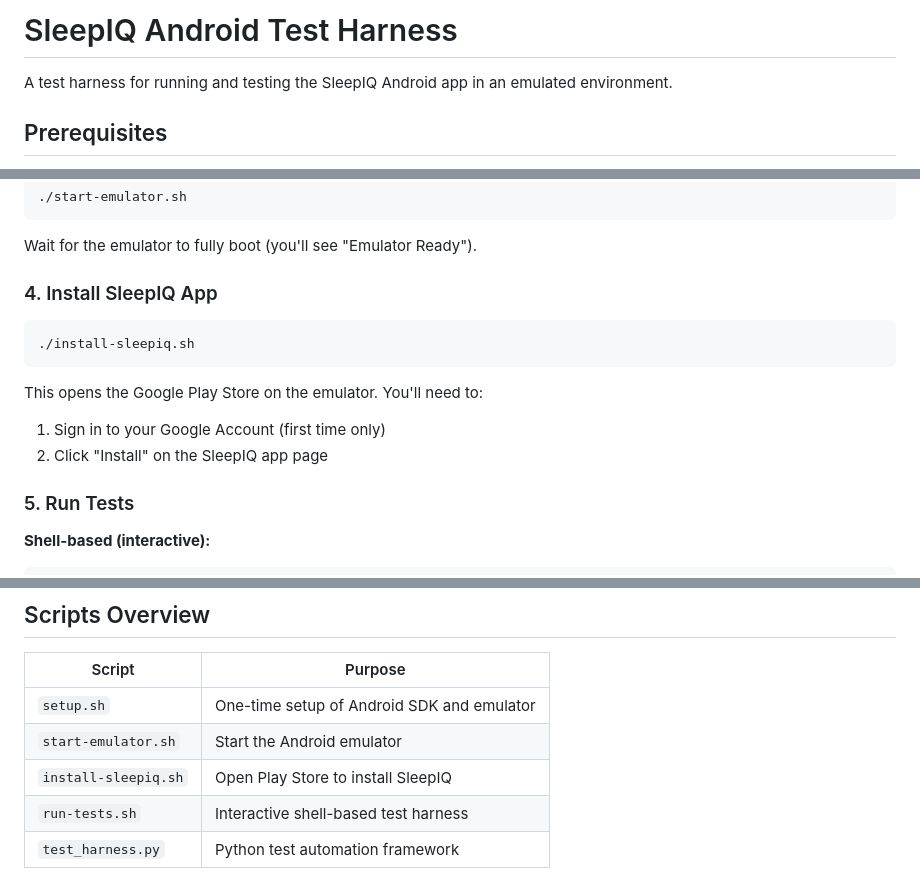
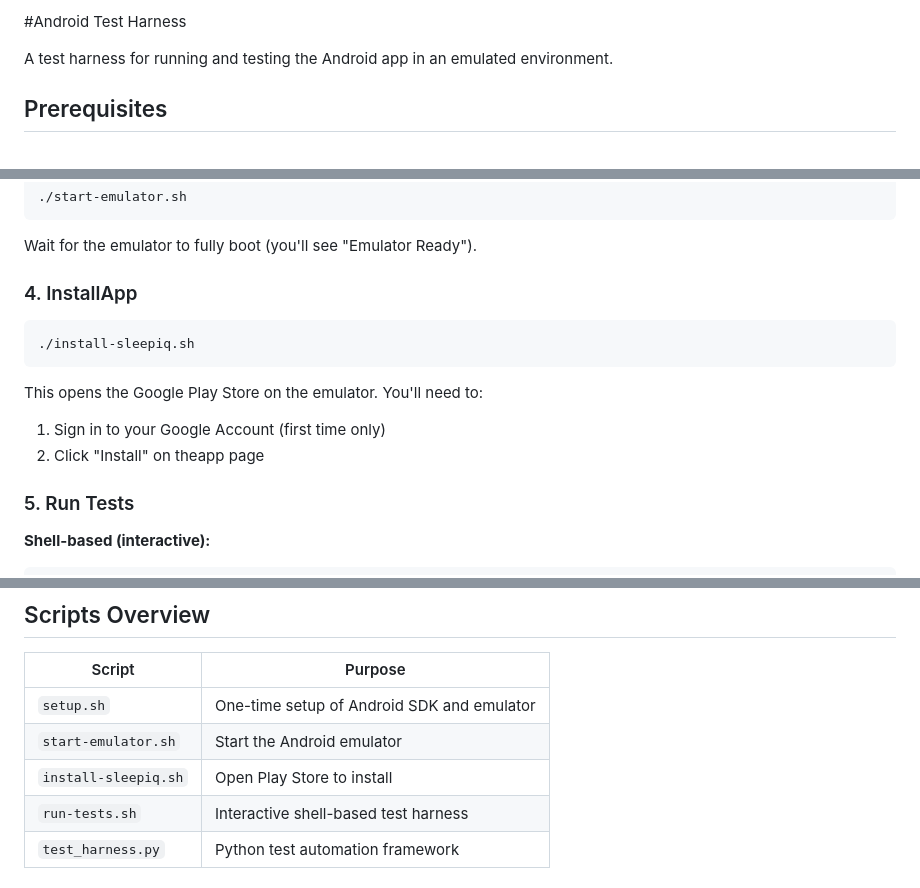
Before and after one commit to sealmindset/androidtst, a Markdown page: README.md, 3 parts joined by grey strips. GitHub-like rendering.

Commit message:
Revise README for Android Test Harness
Updated README for clarity and formatting consistency.

````diff
--- a/README.md
+++ b/README.md
@@ -1,6 +1,6 @@
-# SleepIQ Android Test Harness
+#Android Test Harness
 
-A test harness for running and testing the SleepIQ Android app in an emulated environment.
+A test harness for running and testing the Android app in an emulated environment.
 
 ## Prerequisites
 
@@ -37,7 +37,7 @@ source ~/.zshrc
 
 Wait for the emulator to fully boot (you'll see "Emulator Ready").
 
-### 4. Install SleepIQ App
+### 4. InstallApp
 
 ```bash
 ./install-sleepiq.sh
@@ -45,7 +45,7 @@ Wait for the emulator to fully boot (you'll see "Emulator Ready").
 
 This opens the Google Play Store on the emulator. You'll need to:
 1. Sign in to your Google Account (first time only)
-2. Click "Install" on the SleepIQ app page
+2. Click "Install" on theapp page
 
 ### 5. Run Tests
 
@@ -65,7 +65,7 @@ python3 test_harness.py
 |--------|---------|
 | `setup.sh` | One-time setup of Android SDK and emulator |
 | `start-emulator.sh` | Start the Android emulator |
-| `install-sleepiq.sh` | Open Play Store to install SleepIQ |
+| `install-sleepiq.sh` | Open Play Store to install|
 | `run-tests.sh` | Interactive shell-based test harness |
 | `test_harness.py` | Python test automation framework |
 
````
